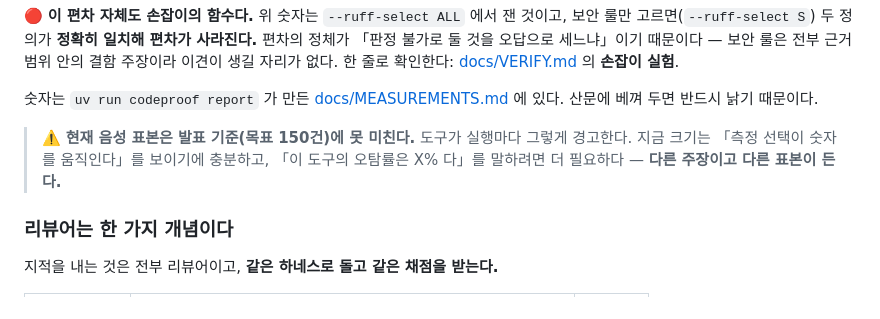
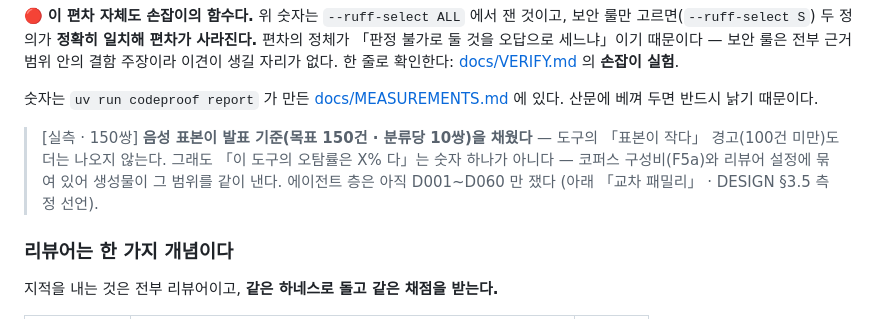
Before and after one commit to manners-parkpro/codeproof-ai, a Markdown page: README.md, the part around the change. GitHub-like rendering.

Commit message:
문서 — 150쌍 도달로 낡은 두 문장 (README 표본 경고 · DESIGN 남은 것)
- README: 「음성 표본이 목표 150건에 못 미친다 · 도구가 경고한다」를 현재 상태로 고침 — 150쌍을 채웠고
  codeproof measure 는 더 경고하지 않는다 [실측]. 에이전트 층은 아직 D001~D060 만 쟀다.
- DESIGN §11 남은 것: 「decoy → 150」 행을 선언된 150쌍 에이전트 측정 행으로 바꿈.

Co-Authored-By: Claude Opus 5.5 <noreply@anthropic.com>

```diff
--- a/README.md
+++ b/README.md
@@ -36,10 +36,9 @@ uv run codeproof measure --analyzers ruff     # 실제 측정. API 키 불필요
 숫자는 `uv run codeproof report` 가 만든 [docs/MEASUREMENTS.md](docs/MEASUREMENTS.md)
 에 있다. 산문에 베껴 두면 반드시 낡기 때문이다.
 
-> ⚠️ **현재 음성 표본은 발표 기준(목표 150건)에 못 미친다.** 도구가 실행마다 그렇게 경고한다.
-> 지금 크기는 「측정 선택이 숫자를 움직인다」를 보이기에 충분하고,
-> 「이 도구의 오탐률은 X% 다」를 말하려면 더 필요하다 — **다른 주장이고
-> 다른 표본이 든다.**
+> [실측 · 150쌍] **음성 표본이 발표 기준(목표 150건 · 분류당 10쌍)을 채웠다** — 도구의 「표본이 작다」 경고(100건 미만)도
+> 더는 나오지 않는다. 그래도 「이 도구의 오탐률은 X% 다」는 숫자 하나가 아니다 — 코퍼스 구성비(F5a)와 리뷰어 설정에 묶여
+> 있어 생성물이 그 범위를 같이 낸다. 에이전트 층은 아직 D001~D060 만 쟀다 (아래 「교차 패밀리」 · DESIGN §3.5 측정 선언).
 
 ### 리뷰어는 한 가지 개념이다
 
```
Also changed, not shown: docs/DESIGN.md (+1 -1 lines).
